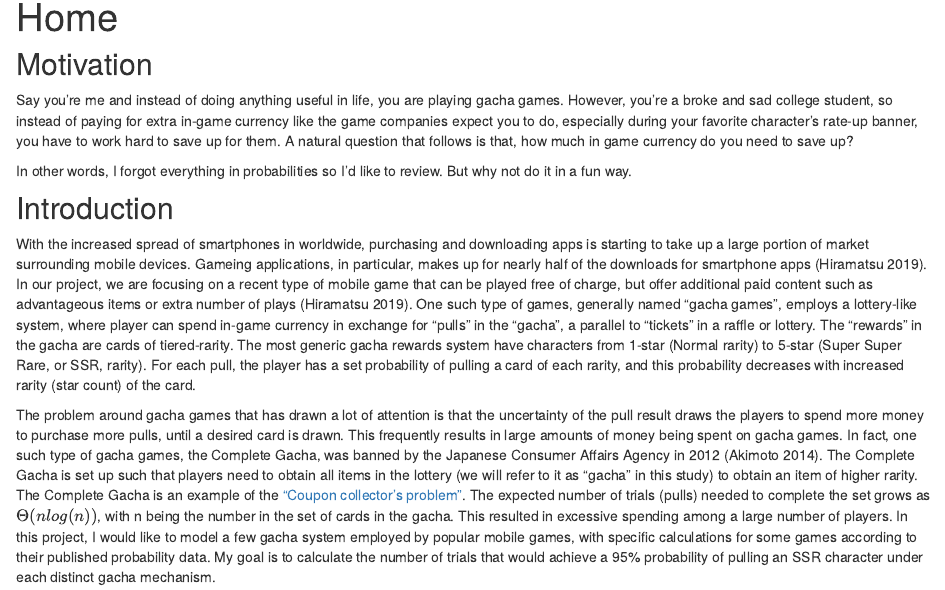
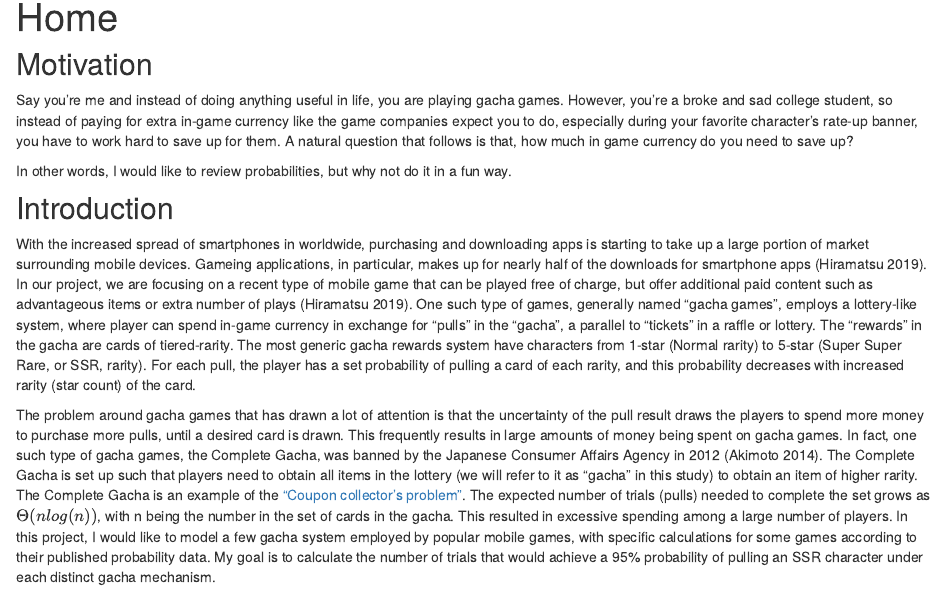
Before and after one commit to lwa19/gacha, an R Markdown document (analysis/index.Rmd): the page in a window 1100 px wide, from 90 px down. Rendered offline with R 4.5, knitr and Pandoc, with nearby package versions; drawn as R Markdown's standard HTML page in place of the format the file asks for.

Commit message:
updated index

```diff
--- a/analysis/index.Rmd
+++ b/analysis/index.Rmd
@@ -13,7 +13,7 @@ editor_options:
 
 Say you're me and instead of doing anything useful in life, you are playing gacha games. However, you're a broke and sad college student, so instead of paying for extra in-game currency like the game companies expect you to do, especially during your favorite character's rate-up banner, you have to work hard to save up for them. A natural question that follows is that, how much in game currency do you need to save up?
 
-In other words, I forgot everything in probabilities so I'd like to review. But why not do it in a fun way.
+In other words, I would like to review probabilities, but why not do it in a fun way.
 
 
 ## Introduction
```
